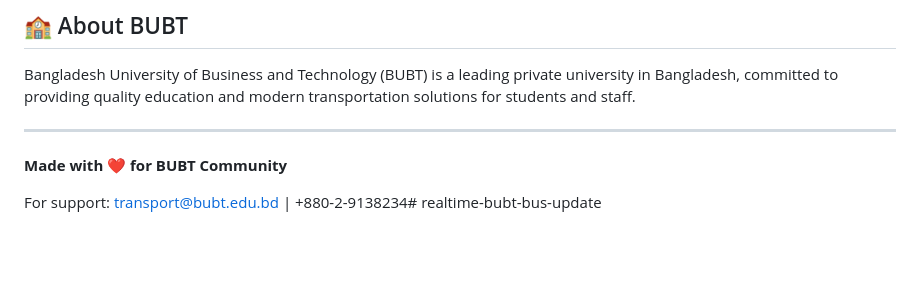
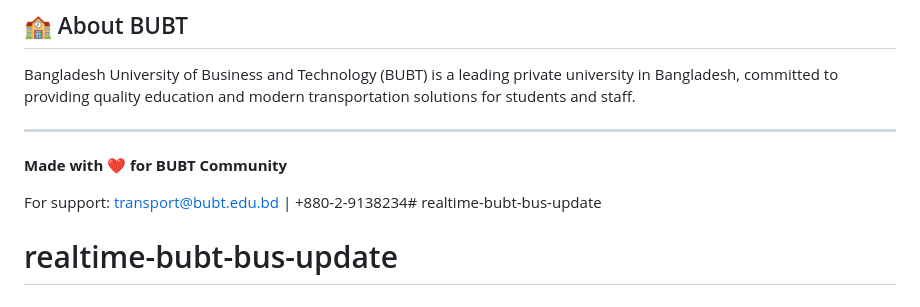
Before and after one commit to mainulBUBT/realtime-bubt-bus-update, a Markdown page: README.md, the part around the change. Rendered like a GitHub page; blank space fills up the shorter version.

```diff
--- a/README.md
+++ b/README.md
@@ -199,3 +199,4 @@ Bangladesh University of Business and Technology (BUBT) is a leading private uni
 **Made with ❤️ for BUBT Community**
 
 For support: transport@bubt.edu.bd | +880-2-9138234# realtime-bubt-bus-update
+# realtime-bubt-bus-update
```
